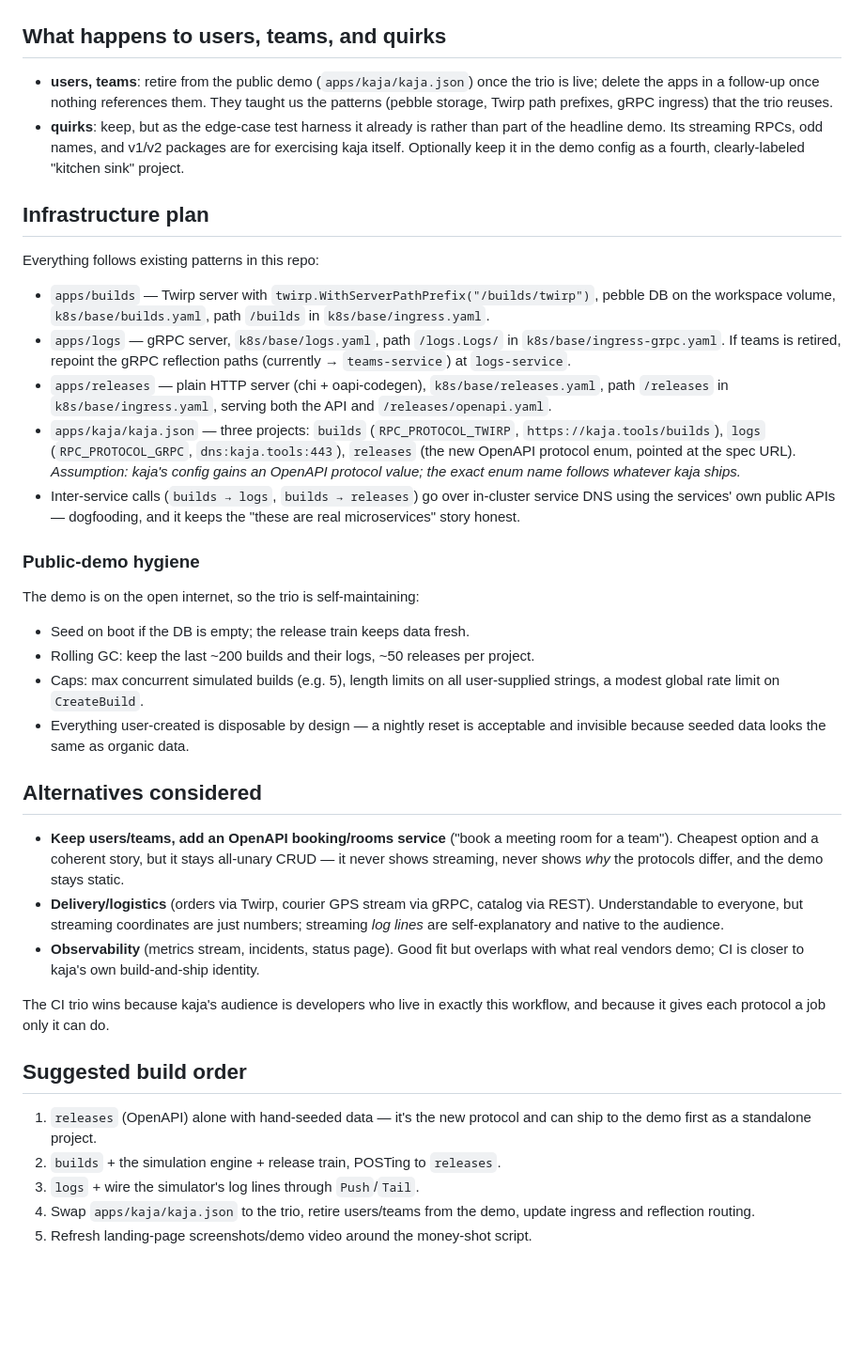
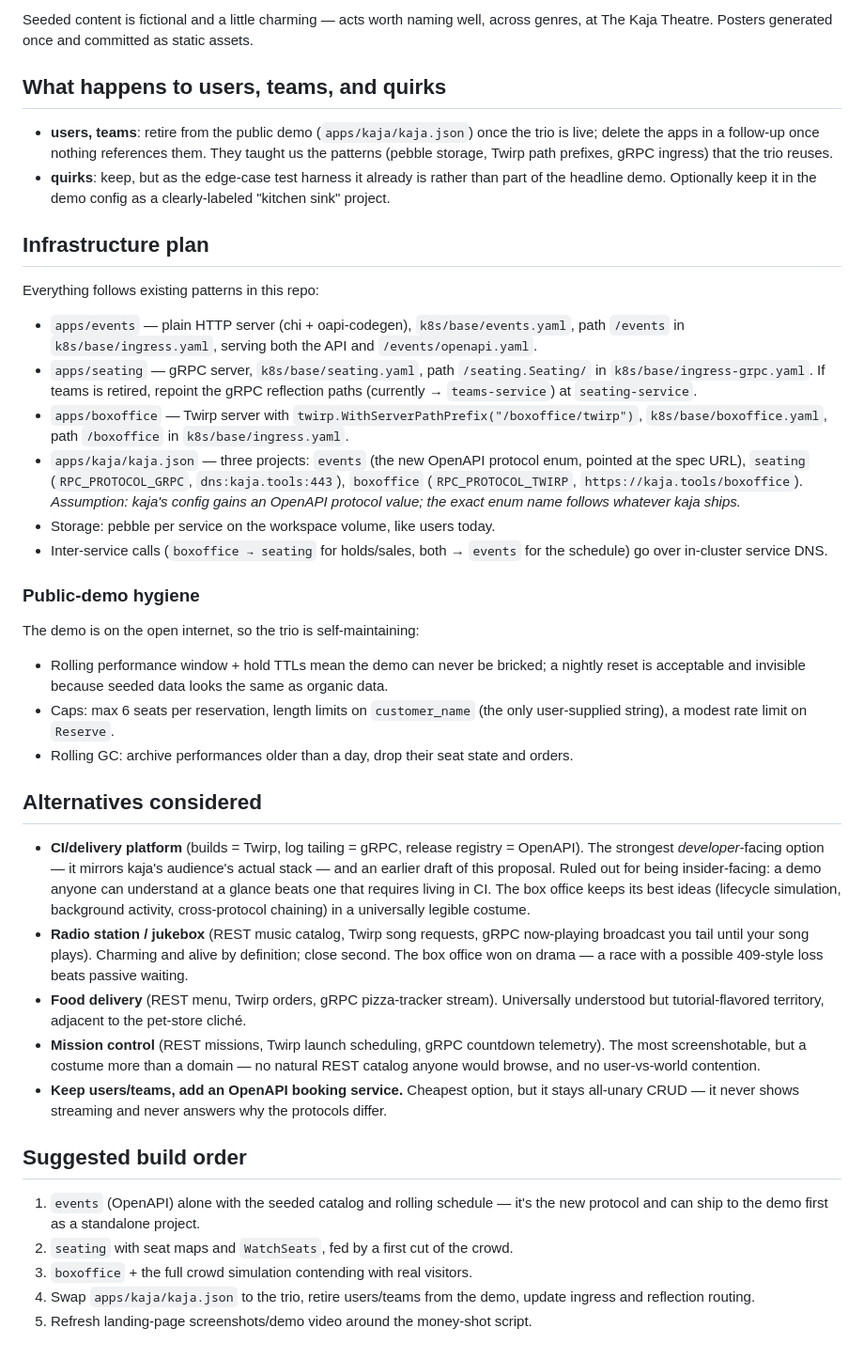
Before and after one commit to kaja-tools/website, a Markdown page: docs/demo-services-design.md, the part around one of its changes. Shown at 94% size. Rendered like a GitHub page; blank space fills up the shorter version.

```diff
--- a/docs/demo-services-design.md
+++ b/docs/demo-services-design.md
@@ -182,3 +198,5 @@ reverse direction (`releases.getRelease(...)` → `builds.getBuild({ id: release
+Seeded content is fictional and a little charming — acts worth naming well, across
+genres, at The Kaja Theatre. Posters generated once and committed as static assets.
 
 ## What happens to users, teams, and quirks
 
@@ -187,64 +205,70 @@ reverse direction (`releases.getRelease(...)` → `builds.getBuild({ id: release
   us the patterns (pebble storage, Twirp path prefixes, gRPC ingress) that the trio
   reuses.
 - **quirks**: keep, but as the edge-case test harness it already is rather than part
-  of the headline demo. Its streaming RPCs, odd names, and v1/v2 packages are for
-  exercising kaja itself. Optionally keep it in the demo config as a fourth,
-  clearly-labeled "kitchen sink" project.
+  of the headline demo. Optionally keep it in the demo config as a clearly-labeled
+  "kitchen sink" project.
 
 ## Infrastructure plan
 
 Everything follows existing patterns in this repo:
 
-- `apps/builds` — Twirp server with `twirp.WithServerPathPrefix("/builds/twirp")`,
-  pebble DB on the workspace volume, `k8s/base/builds.yaml`, path `/builds` in
-  `k8s/base/ingress.yaml`.
-- `apps/logs` — gRPC server, `k8s/base/logs.yaml`, path `/logs.Logs/` in
+- `apps/events` — plain HTTP server (chi + oapi-codegen), `k8s/base/events.yaml`,
+  path `/events` in `k8s/base/ingress.yaml`, serving both the API and
+  `/events/openapi.yaml`.
+- `apps/seating` — gRPC server, `k8s/base/seating.yaml`, path `/seating.Seating/` in
   `k8s/base/ingress-grpc.yaml`. If teams is retired, repoint the gRPC reflection
-  paths (currently → `teams-service`) at `logs-service`.
-- `apps/releases` — plain HTTP server (chi + oapi-codegen), `k8s/base/releases.yaml`,
-  path `/releases` in `k8s/base/ingress.yaml`, serving both the API and
-  `/releases/openapi.yaml`.
-- `apps/kaja/kaja.json` — three projects: `builds` (`RPC_PROTOCOL_TWIRP`,
-  `https://kaja.tools/builds`), `logs` (`RPC_PROTOCOL_GRPC`, `dns:kaja.tools:443`),
-  `releases` (the new OpenAPI protocol enum, pointed at the spec URL).
+  paths (currently → `teams-service`) at `seating-service`.
+- `apps/boxoffice` — Twirp server with
+  `twirp.WithServerPathPrefix("/boxoffice/twirp")`, `k8s/base/boxoffice.yaml`, path
+  `/boxoffice` in `k8s/base/ingress.yaml`.
+- `apps/kaja/kaja.json` — three projects: `events` (the new OpenAPI protocol enum,
+  pointed at the spec URL), `seating` (`RPC_PROTOCOL_GRPC`, `dns:kaja.tools:443`),
+  `boxoffice` (`RPC_PROTOCOL_TWIRP`, `https://kaja.tools/boxoffice`).
   *Assumption: kaja's config gains an OpenAPI protocol value; the exact enum name
   follows whatever kaja ships.*
-- Inter-service calls (`builds → logs`, `builds → releases`) go over in-cluster
-  service DNS using the services' own public APIs — dogfooding, and it keeps the
-  "these are real microservices" story honest.
+- Storage: pebble per service on the workspace volume, like users today.
+- Inter-service calls (`boxoffice → seating` for holds/sales, both → `events` for
+  the schedule) go over in-cluster service DNS.
 
 ### Public-demo hygiene
 
 The demo is on the open internet, so the trio is self-maintaining:
 
-- Seed on boot if the DB is empty; the release train keeps data fresh.
-- Rolling GC: keep the last ~200 builds and their logs, ~50 releases per project.
-- Caps: max concurrent simulated builds (e.g. 5), length limits on all user-supplied
-  strings, a modest global rate limit on `CreateBuild`.
-- Everything user-created is disposable by design — a nightly reset is acceptable
-  and invisible because seeded data looks the same as organic data.
+- Rolling performance window + hold TTLs mean the demo can never be bricked; a
+  nightly reset is acceptable and invisible because seeded data looks the same as
+  organic data.
+- Caps: max 6 seats per reservation, length limits on `customer_name` (the only
+  user-supplied string), a modest rate limit on `Reserve`.
+- Rolling GC: archive performances older than a day, drop their seat state and
+  orders.
 
 ## Alternatives considered
 
-- **Keep users/teams, add an OpenAPI booking/rooms service** ("book a meeting room
-  for a team"). Cheapest option and a coherent story, but it stays all-unary CRUD —
-  it never shows streaming, never shows *why* the protocols differ, and the demo
-  stays static.
-- **Delivery/logistics** (orders via Twirp, courier GPS stream via gRPC, catalog via
-  REST). Understandable to everyone, but streaming coordinates are just numbers;
-  streaming *log lines* are self-explanatory and native to the audience.
-- **Observability** (metrics stream, incidents, status page). Good fit but overlaps
-  with what real vendors demo; CI is closer to kaja's own build-and-ship identity.
-
-The CI trio wins because kaja's audience is developers who live in exactly this
-workflow, and because it gives each protocol a job only it can do.
+- **CI/delivery platform** (builds = Twirp, log tailing = gRPC, release registry =
+  OpenAPI). The strongest *developer*-facing option — it mirrors kaja's audience's
+  actual stack — and an earlier draft of this proposal. Ruled out for being
+  insider-facing: a demo anyone can understand at a glance beats one that requires
+  living in CI. The box office keeps its best ideas (lifecycle simulation, background
+  activity, cross-protocol chaining) in a universally legible costume.
+- **Radio station / jukebox** (REST music catalog, Twirp song requests, gRPC
+  now-playing broadcast you tail until your song plays). Charming and alive by
+  definition; close second. The box office won on drama — a race with a possible
+  409-style loss beats passive waiting.
+- **Food delivery** (REST menu, Twirp orders, gRPC pizza-tracker stream). Universally
+  understood but tutorial-flavored territory, adjacent to the pet-store cliché.
+- **Mission control** (REST missions, Twirp launch scheduling, gRPC countdown
+  telemetry). The most screenshotable, but a costume more than a domain — no natural
+  REST catalog anyone would browse, and no user-vs-world contention.
+- **Keep users/teams, add an OpenAPI booking service.** Cheapest option, but it stays
+  all-unary CRUD — it never shows streaming and never answers why the protocols
+  differ.
 
 ## Suggested build order
 
-1. `releases` (OpenAPI) alone with hand-seeded data — it's the new protocol and can
-   ship to the demo first as a standalone project.
-2. `builds` + the simulation engine + release train, POSTing to `releases`.
-3. `logs` + wire the simulator's log lines through `Push`/`Tail`.
+1. `events` (OpenAPI) alone with the seeded catalog and rolling schedule — it's the
+   new protocol and can ship to the demo first as a standalone project.
+2. `seating` with seat maps and `WatchSeats`, fed by a first cut of the crowd.
+3. `boxoffice` + the full crowd simulation contending with real visitors.
 4. Swap `apps/kaja/kaja.json` to the trio, retire users/teams from the demo, update
    ingress and reflection routing.
 5. Refresh landing-page screenshots/demo video around the money-shot script.
```
Also changed, not shown: other parts of docs/demo-services-design.md (+149 -133 lines).
